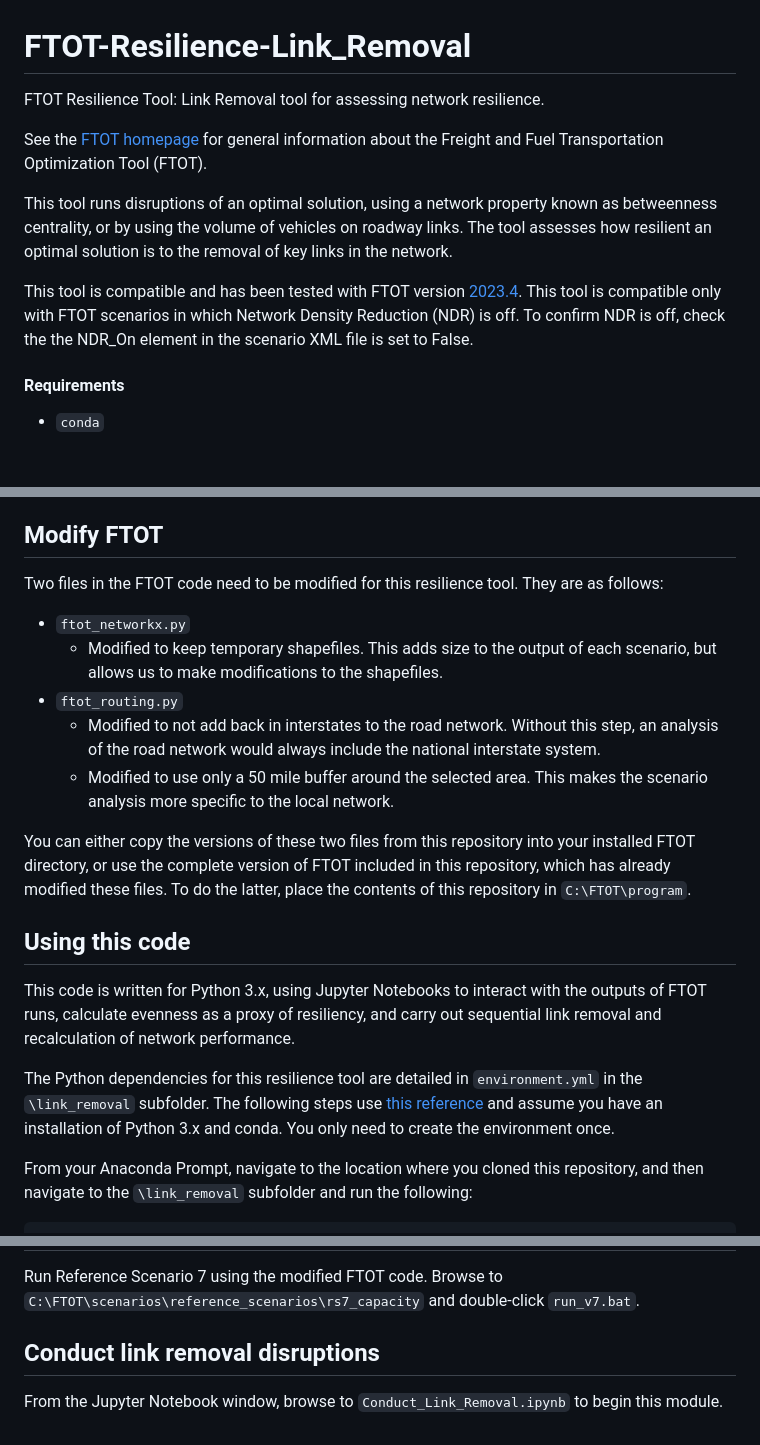
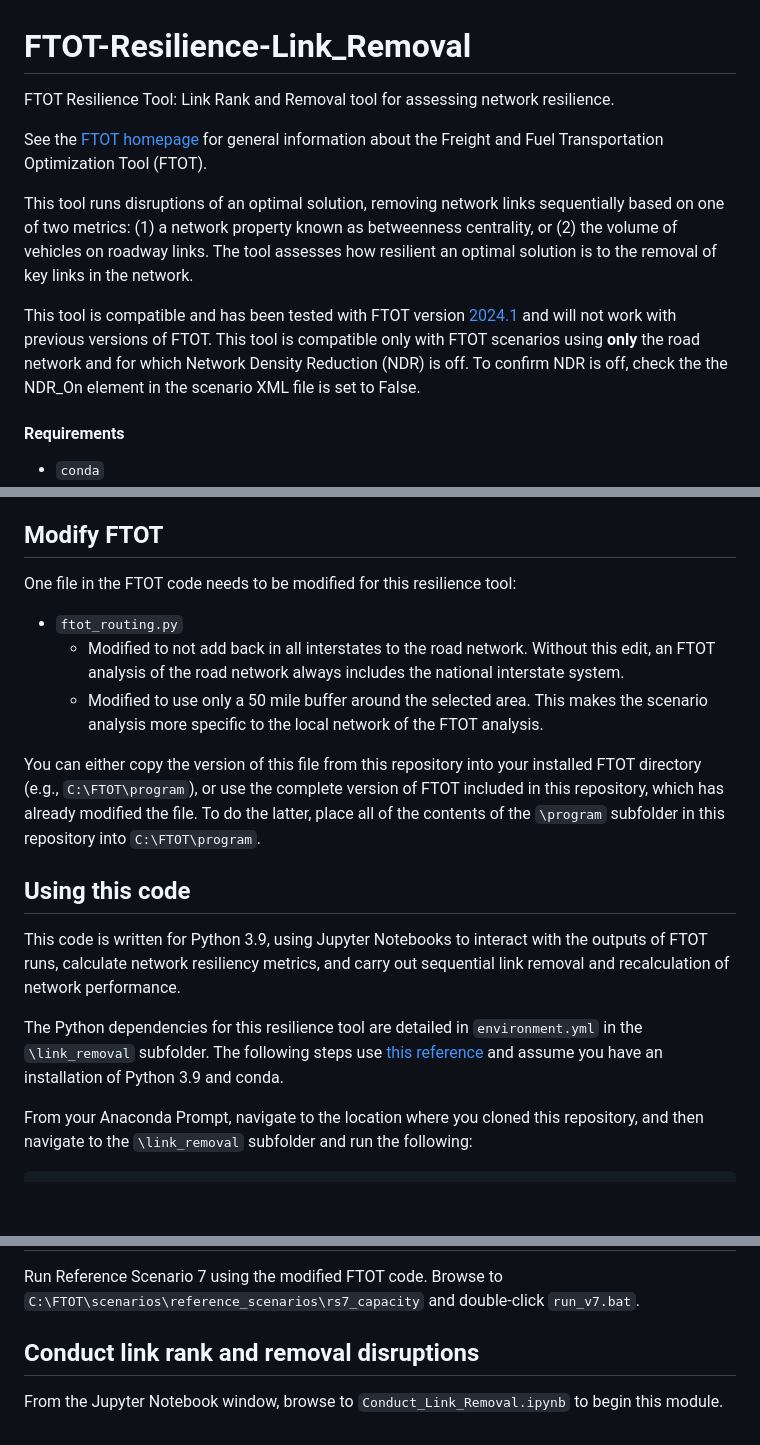
Before and after one commit to VolpeUSDOT/FTOT-Resilience-Link_Removal, a Markdown page: README.md, 3 parts joined by grey strips. GitHub-like rendering; blank space fills up the shorter version.

```diff
--- a/README.md
+++ b/README.md
@@ -1,12 +1,12 @@
 # FTOT-Resilience-Link_Removal
 
-FTOT Resilience Tool: Link Removal tool for assessing network resilience.
+FTOT Resilience Tool: Link Rank and Removal tool for assessing network resilience.
 
 See the [FTOT homepage](https://volpeusdot.github.io/FTOT-Public) for general information about the Freight and Fuel Transportation Optimization Tool (FTOT).
 
-This tool runs disruptions of an optimal solution, using a network property known as betweenness centrality, or by using the volume of vehicles on roadway links. The tool assesses how resilient an optimal solution is to the removal of key links in the network.
+This tool runs disruptions of an optimal solution, removing network links sequentially based on one of two metrics: (1) a network property known as betweenness centrality, or (2) the volume of vehicles on roadway links. The tool assesses how resilient an optimal solution is to the removal of key links in the network.
 
-This tool is compatible and has been tested with FTOT version [2023.4](https://github.com/VolpeUSDOT/FTOT-Public/releases/tag/2023.4). This tool is compatible only with FTOT scenarios in which Network Density Reduction (NDR) is off. To confirm NDR is off, check the the NDR_On element in the scenario XML file is set to False.
+This tool is compatible and has been tested with FTOT version [2024.1](https://github.com/VolpeUSDOT/FTOT-Public/releases/tag/2024.1) and will not work with previous versions of FTOT. This tool is compatible only with FTOT scenarios using **only** the road network and for which Network Density Reduction (NDR) is off. To confirm NDR is off, check the the NDR_On element in the scenario XML file is set to False.
 
 #### Requirements
 
@@ -31,21 +31,19 @@ Run Quick Start 1 and Quick Start 2 to verify that the installation is complete.
 
 ## Modify FTOT
 
-Two files in the FTOT code need to be modified for this resilience tool. They are as follows:
+One file in the FTOT code needs to be modified for this resilience tool:
 
-- `ftot_networkx.py`
-	+ Modified to keep temporary shapefiles. This adds size to the output of each scenario, but allows us to make modifications to the shapefiles.
 - `ftot_routing.py`
-	+ Modified to not add back in interstates to the road network. Without this step, an analysis of the road network would always include the national interstate system.
-	+ Modified to use only a 50 mile buffer around the selected area. This makes the scenario analysis more specific to the local network.
+	+ Modified to not add back in all interstates to the road network. Without this edit, an FTOT analysis of the road network always includes the national interstate system.
+	+ Modified to use only a 50 mile buffer around the selected area. This makes the scenario analysis more specific to the local network of the FTOT analysis.
 
-You can either copy the versions of these two files from this repository into your installed FTOT directory, or use the complete version of FTOT included in this repository, which has already modified these files. To do the latter, place the contents of this repository in `C:\FTOT\program`.
+You can either copy the version of this file from this repository into your installed FTOT directory (e.g., `C:\FTOT\program`), or use the complete version of FTOT included in this repository, which has already modified the file. To do the latter, place all of the contents of the `\program` subfolder in this repository into `C:\FTOT\program`.
 
 ## Using this code
 
-This code is written for Python 3.x, using Jupyter Notebooks to interact with the outputs of FTOT runs, calculate evenness as a proxy of resiliency, and carry out sequential link removal and recalculation of network performance.
+This code is written for Python 3.9, using Jupyter Notebooks to interact with the outputs of FTOT runs, calculate network resiliency metrics, and carry out sequential link removal and recalculation of network performance.
 
-The Python dependencies for this resilience tool are detailed in `environment.yml` in the `\link_removal` subfolder. The following steps use [this reference](https://docs.conda.io/projects/conda/en/latest/user-guide/tasks/manage-environments.html#creating-an-environment-from-an-environment-yml-file) and assume you have an installation of Python 3.x and conda. You only need to create the environment once.
+The Python dependencies for this resilience tool are detailed in `environment.yml` in the `\link_removal` subfolder. The following steps use [this reference](https://docs.conda.io/projects/conda/en/latest/user-guide/tasks/manage-environments.html#creating-an-environment-from-an-environment-yml-file) and assume you have an installation of Python 3.9 and conda.
 
 From your Anaconda Prompt, navigate to the location where you cloned this repository, and then navigate to the `\link_removal` subfolder and run the following:
 
@@ -74,6 +72,6 @@ If the Jupyter Notebook instance launches with a warning about the kernel, you m
 
 Run Reference Scenario 7 using the modified FTOT code. Browse to `C:\FTOT\scenarios\reference_scenarios\rs7_capacity` and double-click `run_v7.bat`.
 
-## Conduct link removal disruptions
+## Conduct link rank and removal disruptions
 
 From the Jupyter Notebook window, browse to `Conduct_Link_Removal.ipynb` to begin this module.
```
